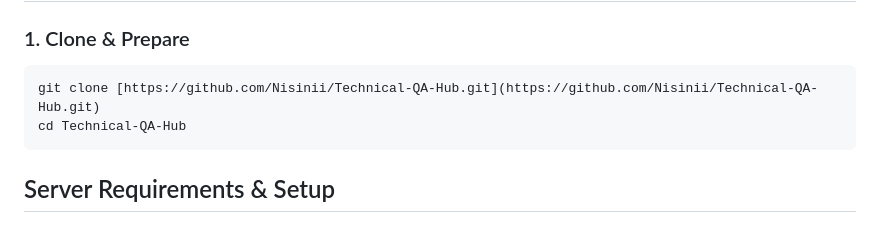
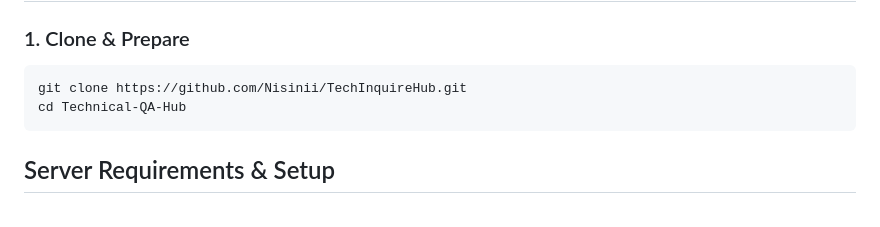
Before and after one commit to Nisinii/tech-inquire-hub, a Markdown page: README.md, the part around the change. Rendered like a GitHub page.

````diff
--- a/README.md
+++ b/README.md
@@ -94,7 +94,7 @@ Technical-QA-Hub/
 
 ### 1. Clone & Prepare
 ```bash
-git clone [https://github.com/Nisinii/Technical-QA-Hub.git](https://github.com/Nisinii/Technical-QA-Hub.git)
+git clone https://github.com/Nisinii/TechInquireHub.git
 cd Technical-QA-Hub
 ```
 
````
